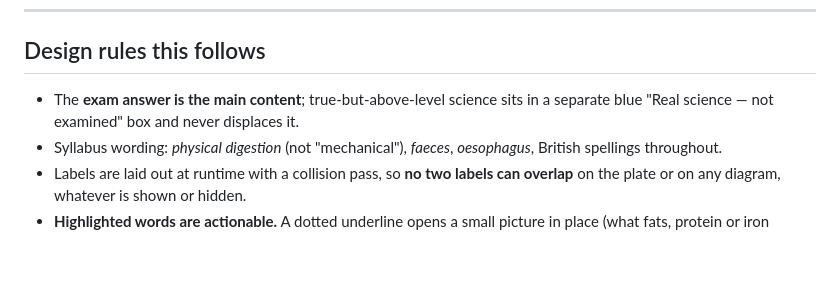
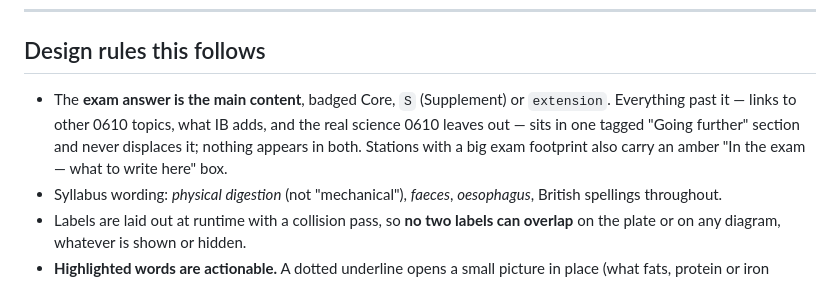
Before and after one commit to Mompel226/digestion-lab, a Markdown page: README.md, the part around the change. Rendered like a GitHub page; blank space fills up the shorter version.

```diff
--- a/README.md
+++ b/README.md
@@ -153,8 +153,11 @@ needs to change.
 
 ## Design rules this follows
 
-- The **exam answer is the main content**; true-but-above-level science sits in a
-  separate blue "Real science — not examined" box and never displaces it.
+- The **exam answer is the main content**, badged Core, `S` (Supplement) or
+  `extension`. Everything past it — links to other 0610 topics, what IB adds, and
+  the real science 0610 leaves out — sits in one tagged "Going further" section
+  and never displaces it; nothing appears in both. Stations with a big exam
+  footprint also carry an amber "In the exam — what to write here" box.
 - Syllabus wording: *physical digestion* (not "mechanical"), *faeces*, *oesophagus*,
   British spellings throughout.
 - Labels are laid out at runtime with a collision pass, so **no two labels can
```
Also changed, not shown: assets/photos/CREDITS.md (+1 -0 lines), assets/zoom/microvilli-em.jpg (added), assets/zoom/villi-lm.jpg (added), 10 other files.
